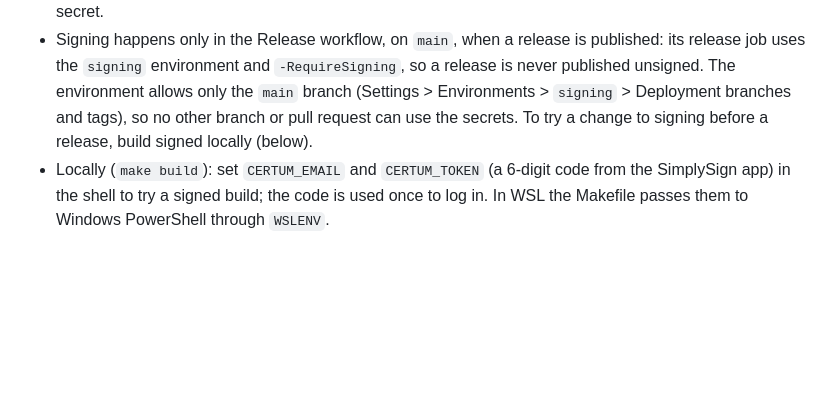
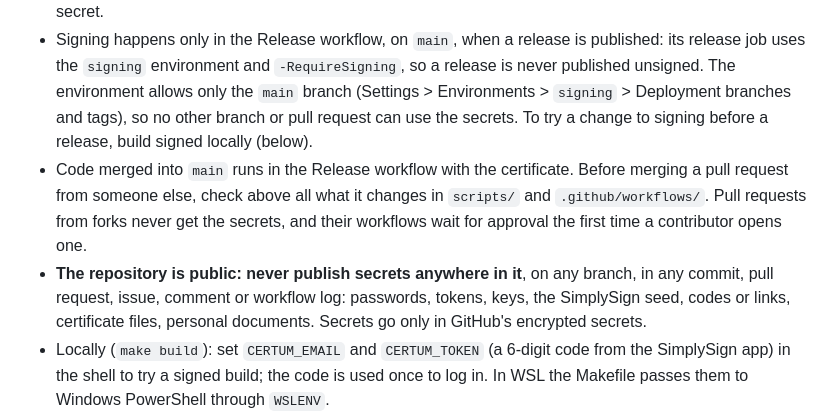
Before and after one commit to giuvincenzi/puppymacro, a Markdown page: .claude/rules/build-and-release.md, the part around the change. Rendered like a GitHub page; blank space fills up the shorter version.

Commit message:
Rules: review scripts and workflows in outside pull requests; never publish secrets
Co-Authored-By: Claude Opus 5.5 <noreply@anthropic.com>
Claude-Session: https://claude.ai/code/session_015nEeTnrEBWcQAnYKWApCx2

```diff
--- a/.claude/rules/build-and-release.md
+++ b/.claude/rules/build-and-release.md
@@ -79,6 +79,13 @@
   unsigned. The environment allows only the `main` branch (Settings > Environments > `signing` >
   Deployment branches and tags), so no other branch or pull request can use the secrets. To try a
   change to signing before a release, build signed locally (below).
+- Code merged into `main` runs in the Release workflow with the certificate. Before merging a pull
+  request from someone else, check above all what it changes in `scripts/` and `.github/workflows/`.
+  Pull requests from forks never get the secrets, and their workflows wait for approval the first
+  time a contributor opens one.
+- **The repository is public: never publish secrets anywhere in it**, on any branch, in any commit,
+  pull request, issue, comment or workflow log: passwords, tokens, keys, the SimplySign seed, codes
+  or links, certificate files, personal documents. Secrets go only in GitHub's encrypted secrets.
 - Locally (`make build`): set `CERTUM_EMAIL` and `CERTUM_TOKEN` (a 6-digit code from the SimplySign
   app) in the shell to try a signed build; the code is used once to log in. In WSL the Makefile
   passes them to Windows PowerShell through `WSLENV`.
```
